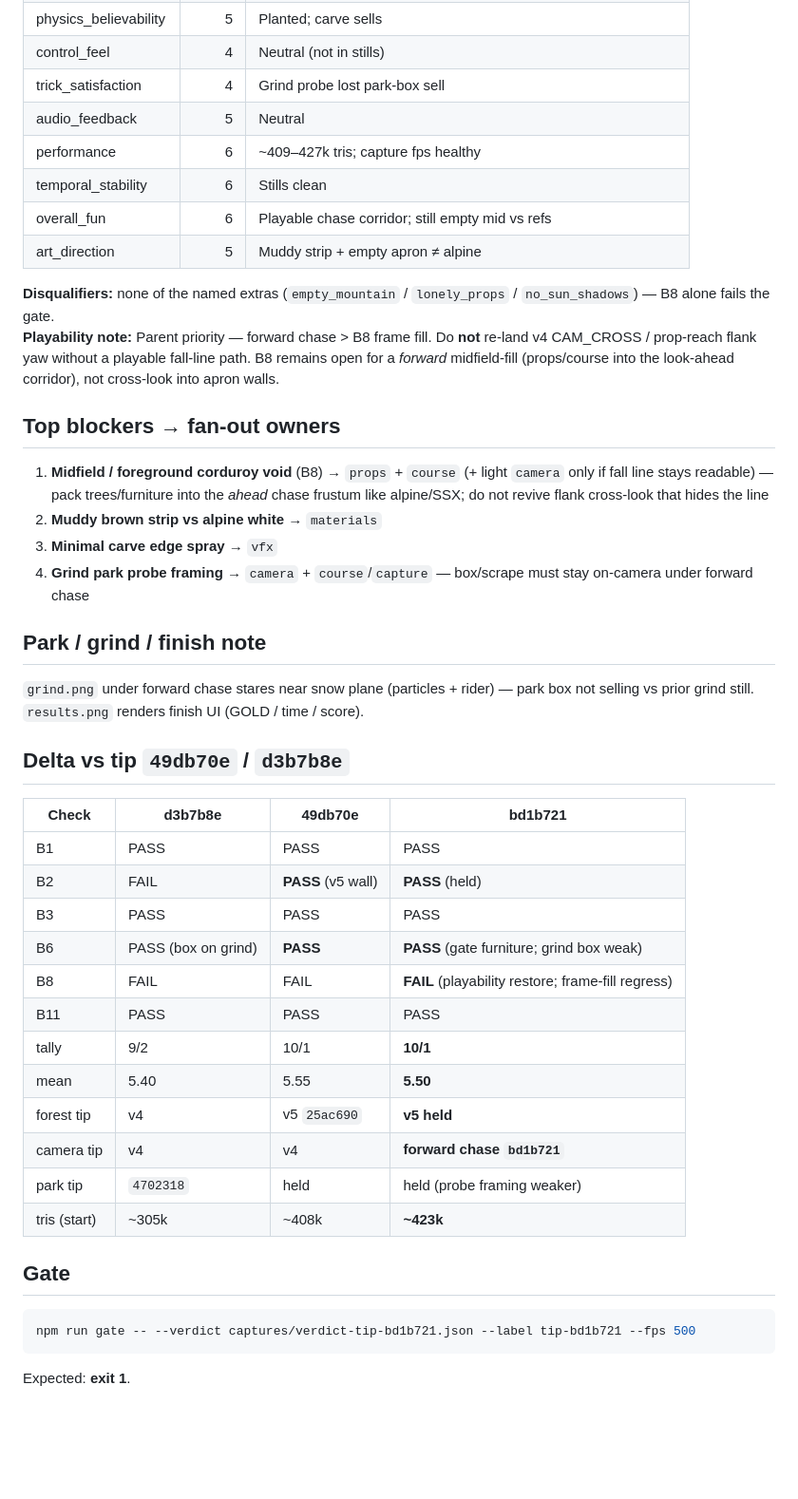
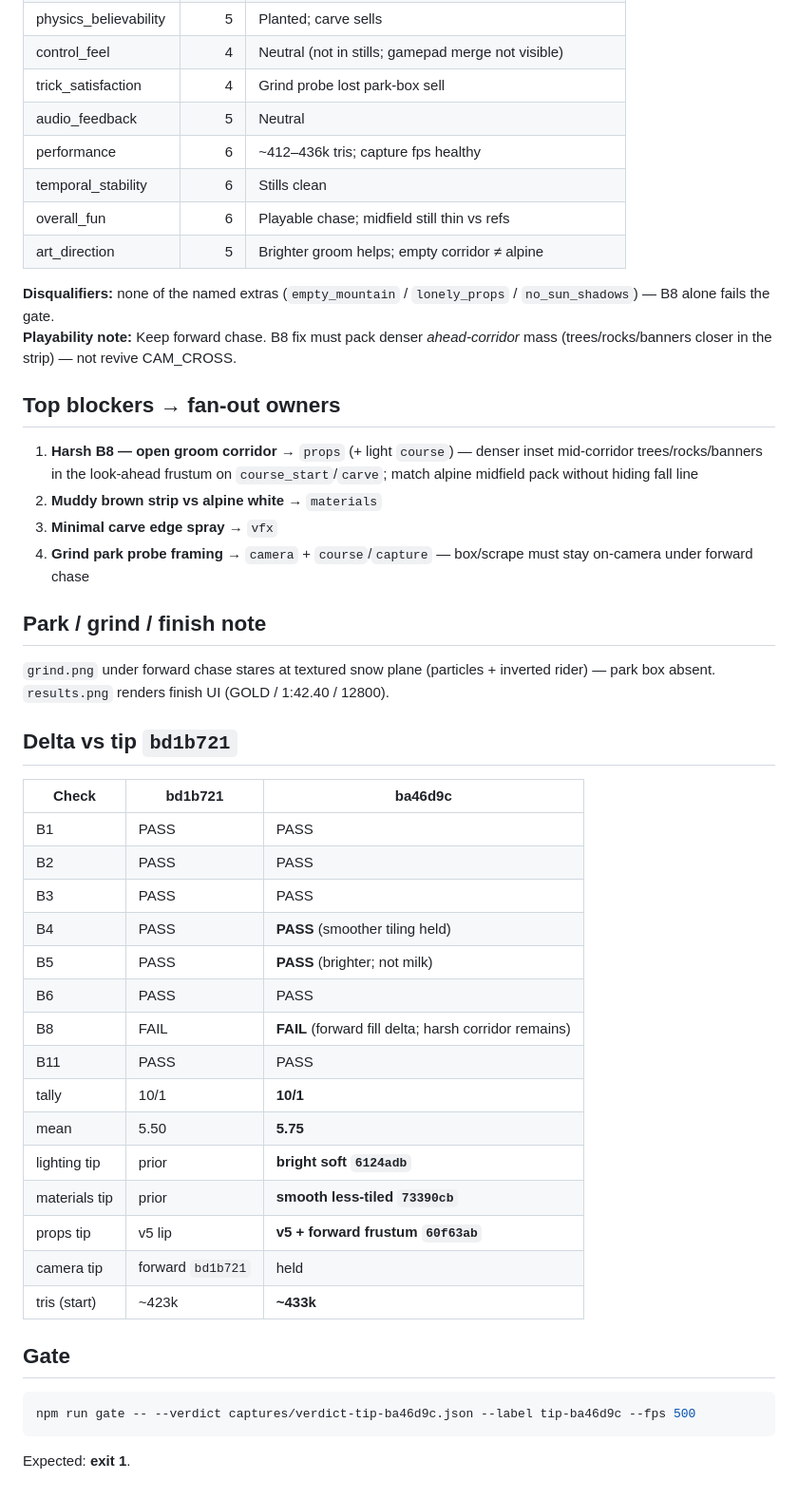
Before and after one commit to james-see/snowline, a Markdown page: CRITIC_REPORT.md, the part around one of its changes. Shown at 95% size. GitHub-like rendering; blank space fills up the shorter version.

````diff
--- a/CRITIC_REPORT.md
+++ b/CRITIC_REPORT.md
@@ -57,47 +57,50 @@ Loud first-viewport read: **Forward chase restored — fall line playable; harsh
 | physics_believability | 5 | Planted; carve sells |
-| control_feel | 4 | Neutral (not in stills) |
+| control_feel | 4 | Neutral (not in stills; gamepad merge not visible) |
 | trick_satisfaction | 4 | Grind probe lost park-box sell |
 | audio_feedback | 5 | Neutral |
-| performance | 6 | ~409–427k tris; capture fps healthy |
+| performance | 6 | ~412–436k tris; capture fps healthy |
 | temporal_stability | 6 | Stills clean |
-| overall_fun | 6 | Playable chase corridor; still empty mid vs refs |
-| art_direction | 5 | Muddy strip + empty apron ≠ alpine |
+| overall_fun | 6 | Playable chase; midfield still thin vs refs |
+| art_direction | 5 | Brighter groom helps; empty corridor ≠ alpine |
 
 **Disqualifiers:** none of the named extras (`empty_mountain` / `lonely_props` / `no_sun_shadows`) — B8 alone fails the gate.
-**Playability note:** Parent priority — forward chase > B8 frame fill. Do **not** re-land v4 CAM_CROSS / prop-reach flank yaw without a playable fall-line path. B8 remains open for a *forward* midfield-fill (props/course into the look-ahead corridor), not cross-look into apron walls.
+**Playability note:** Keep forward chase. B8 fix must pack denser *ahead-corridor* mass (trees/rocks/banners closer in the strip) — not revive CAM_CROSS.
 
 ## Top blockers → fan-out owners
 
-1. **Midfield / foreground corduroy void** (B8) → `props` + `course` (+ light `camera` only if fall line stays readable) — pack trees/furniture into the *ahead* chase frustum like alpine/SSX; do not revive flank cross-look that hides the line
+1. **Harsh B8 — open groom corridor** → `props` (+ light `course`) — denser inset mid-corridor trees/rocks/banners in the look-ahead frustum on `course_start`/`carve`; match alpine midfield pack without hiding fall line
 2. **Muddy brown strip vs alpine white** → `materials`
 3. **Minimal carve edge spray** → `vfx`
 4. **Grind park probe framing** → `camera` + `course`/`capture` — box/scrape must stay on-camera under forward chase
 
 ## Park / grind / finish note
 
-`grind.png` under forward chase stares near snow plane (particles + rider) — park box not selling vs prior grind still. `results.png` renders finish UI (GOLD / time / score).
+`grind.png` under forward chase stares at textured snow plane (particles + inverted rider) — park box absent. `results.png` renders finish UI (GOLD / 1:42.40 / 12800).
 
-## Delta vs tip `49db70e` / `d3b7b8e`
+## Delta vs tip `bd1b721`
 
-| Check | d3b7b8e | 49db70e | **bd1b721** |
-|-------|---------|---------|------------|
-| B1 | PASS | PASS | PASS |
-| B2 | FAIL | **PASS** (v5 wall) | **PASS** (held) |
-| B3 | PASS | PASS | PASS |
-| B6 | PASS (box on grind) | **PASS** | **PASS** (gate furniture; grind box weak) |
-| B8 | FAIL | FAIL | **FAIL** (playability restore; frame-fill regress) |
-| B11 | PASS | PASS | PASS |
-| tally | 9/2 | 10/1 | **10/1** |
-| mean | 5.40 | 5.55 | **5.50** |
-| forest tip | v4 | v5 `25ac690` | **v5 held** |
-| camera tip | v4 | v4 | **forward chase `bd1b721`** |
-| park tip | `4702318` | held | held (probe framing weaker) |
-| tris (start) | ~305k | ~408k | **~423k** |
+| Check | bd1b721 | **ba46d9c** |
+|-------|---------|------------|
+| B1 | PASS | PASS |
+| B2 | PASS | PASS |
+| B3 | PASS | PASS |
+| B4 | PASS | **PASS** (smoother tiling held) |
+| B5 | PASS | **PASS** (brighter; not milk) |
+| B6 | PASS | PASS |
+| B8 | FAIL | **FAIL** (forward fill delta; harsh corridor remains) |
+| B11 | PASS | PASS |
+| tally | 10/1 | **10/1** |
+| mean | 5.50 | **5.75** |
+| lighting tip | prior | **bright soft `6124adb`** |
+| materials tip | prior | **smooth less-tiled `73390cb`** |
+| props tip | v5 lip | **v5 + forward frustum `60f63ab`** |
+| camera tip | forward `bd1b721` | held |
+| tris (start) | ~423k | **~433k** |
 
 ## Gate
 
 ```bash
-npm run gate -- --verdict captures/verdict-tip-bd1b721.json --label tip-bd1b721 --fps 500
+npm run gate -- --verdict captures/verdict-tip-ba46d9c.json --label tip-ba46d9c --fps 500
 ```
 
 Expected: **exit 1**.
````
Also changed, not shown: other parts of CRITIC_REPORT.md (+29 -29 lines), GATE_USER_REFS.md (+8 -8 lines).
